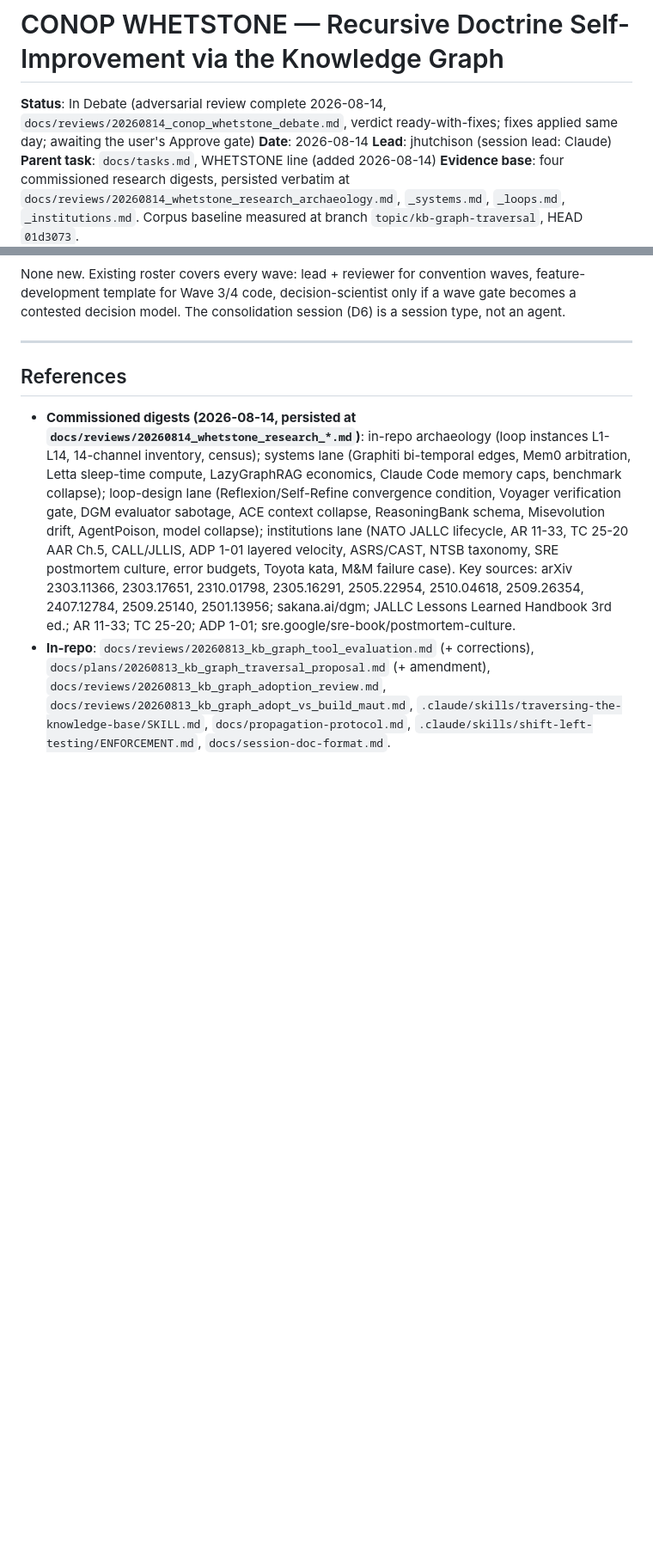
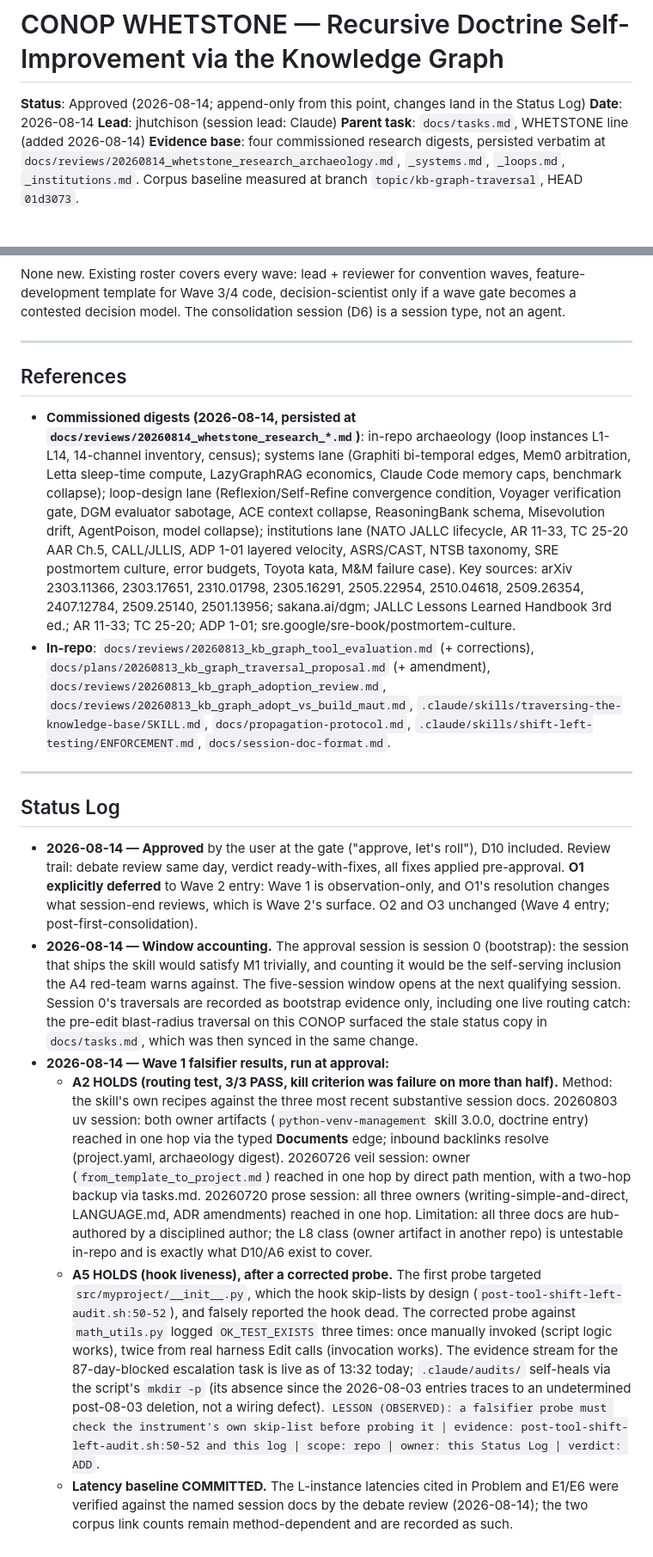
Before and after one commit to jhutchison0/tacsop, a Markdown page: docs/plans/conop_whetstone_recursive_doctrine_loop.md, 2 parts joined by grey strips. Shown at 86% size. Rendered like a GitHub page; blank space fills up the shorter version.

Commit message:
[doc] WHETSTONE Approved; Wave 1 falsifiers run (A2 3/3, A5 live after corrected probe)
User approved at the gate, D10 included; O1 deferred to Wave 2 entry with
rationale. Status Log opens (CONOP append-only from here). A2 routing test:
3/3 session docs reach owner artifacts in one hop. A5: first probe hit the
hook's own skip-list (__init__.py) and falsely read dead; corrected probe
against math_utils.py logged OK_TEST_EXISTS from script and harness both.
The 87-day-blocked escalation task's evidence stream is live. Proposal status
closed to Accepted. Window accounting: this session is session 0 (bootstrap);
the five-session window opens next qualifying session.

Co-Authored-By: Claude Fable 5 <noreply@anthropic.com>

```diff
--- a/docs/plans/conop_whetstone_recursive_doctrine_loop.md
+++ b/docs/plans/conop_whetstone_recursive_doctrine_loop.md
@@ -1,6 +1,6 @@
 # CONOP WHETSTONE — Recursive Doctrine Self-Improvement via the Knowledge Graph
 
-**Status**: In Debate (adversarial review complete 2026-08-14, `docs/reviews/20260814_conop_whetstone_debate.md`, verdict ready-with-fixes; fixes applied same day; awaiting the user's Approve gate)
+**Status**: Approved (2026-08-14; append-only from this point, changes land in the Status Log)
 **Date**: 2026-08-14
 **Lead**: jhutchison (session lead: Claude)
 **Parent task**: `docs/tasks.md`, WHETSTONE line (added 2026-08-14)
@@ -197,3 +197,14 @@ None new. Existing roster covers every wave: lead + reviewer for convention wave
 
 - **Commissioned digests (2026-08-14, persisted at `docs/reviews/20260814_whetstone_research_*.md`)**: in-repo archaeology (loop instances L1-L14, 14-channel inventory, census); systems lane (Graphiti bi-temporal edges, Mem0 arbitration, Letta sleep-time compute, LazyGraphRAG economics, Claude Code memory caps, benchmark collapse); loop-design lane (Reflexion/Self-Refine convergence condition, Voyager verification gate, DGM evaluator sabotage, ACE context collapse, ReasoningBank schema, Misevolution drift, AgentPoison, model collapse); institutions lane (NATO JALLC lifecycle, AR 11-33, TC 25-20 AAR Ch.5, CALL/JLLIS, ADP 1-01 layered velocity, ASRS/CAST, NTSB taxonomy, SRE postmortem culture, error budgets, Toyota kata, M&M failure case). Key sources: arXiv 2303.11366, 2303.17651, 2310.01798, 2305.16291, 2505.22954, 2510.04618, 2509.26354, 2407.12784, 2509.25140, 2501.13956; sakana.ai/dgm; JALLC Lessons Learned Handbook 3rd ed.; AR 11-33; TC 25-20; ADP 1-01; sre.google/sre-book/postmortem-culture.
 - **In-repo**: `docs/reviews/20260813_kb_graph_tool_evaluation.md` (+ corrections), `docs/plans/20260813_kb_graph_traversal_proposal.md` (+ amendment), `docs/reviews/20260813_kb_graph_adoption_review.md`, `docs/reviews/20260813_kb_graph_adopt_vs_build_maut.md`, `.claude/skills/traversing-the-knowledge-base/SKILL.md`, `docs/propagation-protocol.md`, `.claude/skills/shift-left-testing/ENFORCEMENT.md`, `docs/session-doc-format.md`.
+
+---
+
+## Status Log
+
+- **2026-08-14 — Approved** by the user at the gate ("approve, let's roll"), D10 included. Review trail: debate review same day, verdict ready-with-fixes, all fixes applied pre-approval. **O1 explicitly deferred** to Wave 2 entry: Wave 1 is observation-only, and O1's resolution changes what session-end reviews, which is Wave 2's surface. O2 and O3 unchanged (Wave 4 entry; post-first-consolidation).
+- **2026-08-14 — Window accounting.** The approval session is session 0 (bootstrap): the session that ships the skill would satisfy M1 trivially, and counting it would be the self-serving inclusion the A4 red-team warns against. The five-session window opens at the next qualifying session. Session 0's traversals are recorded as bootstrap evidence only, including one live routing catch: the pre-edit blast-radius traversal on this CONOP surfaced the stale status copy in `docs/tasks.md`, which was then synced in the same change.
+- **2026-08-14 — Wave 1 falsifier results, run at approval:**
+  - **A2 HOLDS (routing test, 3/3 PASS, kill criterion was failure on more than half).** Method: the skill's own recipes against the three most recent substantive session docs. 20260803 uv session: both owner artifacts (`python-venv-management` skill 3.0.0, doctrine entry) reached in one hop via the typed **Documents** edge; inbound backlinks resolve (project.yaml, archaeology digest). 20260726 veil session: owner (`from_template_to_project.md`) reached in one hop by direct path mention, with a two-hop backup via tasks.md. 20260720 prose session: all three owners (writing-simple-and-direct, LANGUAGE.md, ADR amendments) reached in one hop. Limitation: all three docs are hub-authored by a disciplined author; the L8 class (owner artifact in another repo) is untestable in-repo and is exactly what D10/A6 exist to cover.
+  - **A5 HOLDS (hook liveness), after a corrected probe.** The first probe targeted `src/myproject/__init__.py`, which the hook skip-lists by design (`post-tool-shift-left-audit.sh:50-52`), and falsely reported the hook dead. The corrected probe against `math_utils.py` logged `OK_TEST_EXISTS` three times: once manually invoked (script logic works), twice from real harness Edit calls (invocation works). The evidence stream for the 87-day-blocked escalation task is live as of 13:32 today; `.claude/audits/` self-heals via the script's `mkdir -p` (its absence since the 2026-08-03 entries traces to an undetermined post-08-03 deletion, not a wiring defect). `LESSON (OBSERVED): a falsifier probe must check the instrument's own skip-list before probing it | evidence: post-tool-shift-left-audit.sh:50-52 and this log | scope: repo | owner: this Status Log | verdict: ADD`.
+  - **Latency baseline COMMITTED.** The L-instance latencies cited in Problem and E1/E6 were verified against the named session docs by the debate review (2026-08-14); the two corpus link counts remain method-dependent and are recorded as such.
```
Also changed, not shown: docs/plans/20260813_kb_graph_traversal_proposal.md (+1 -1 lines), docs/tasks.md (+2 -2 lines).
